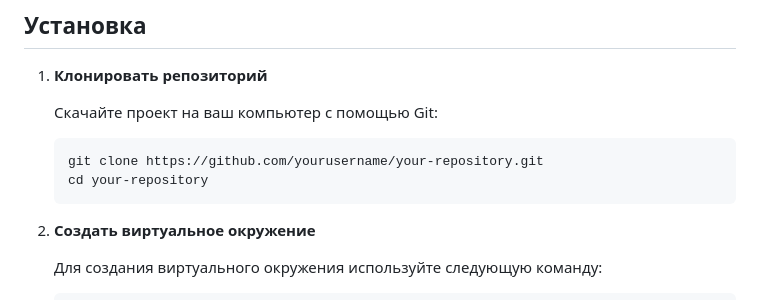
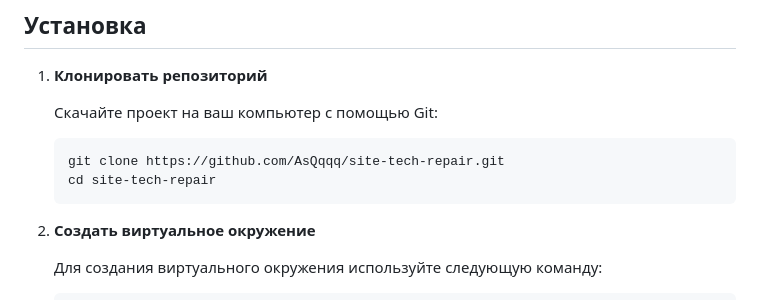
Before and after one commit to AsQqqq/site-tech-repair, a Markdown page: README.md, the part around the change. Rendered like a GitHub page.

Commit message:
Update README.md with correct repository clone URL

````diff
--- a/README.md
+++ b/README.md
@@ -19,8 +19,8 @@
    Скачайте проект на ваш компьютер с помощью Git:
 
    ```bash
-   git clone https://github.com/yourusername/your-repository.git
-   cd your-repository
+   git clone https://github.com/AsQqqq/site-tech-repair.git
+   cd site-tech-repair
    ```
 
 2. **Создать виртуальное окружение**
````
